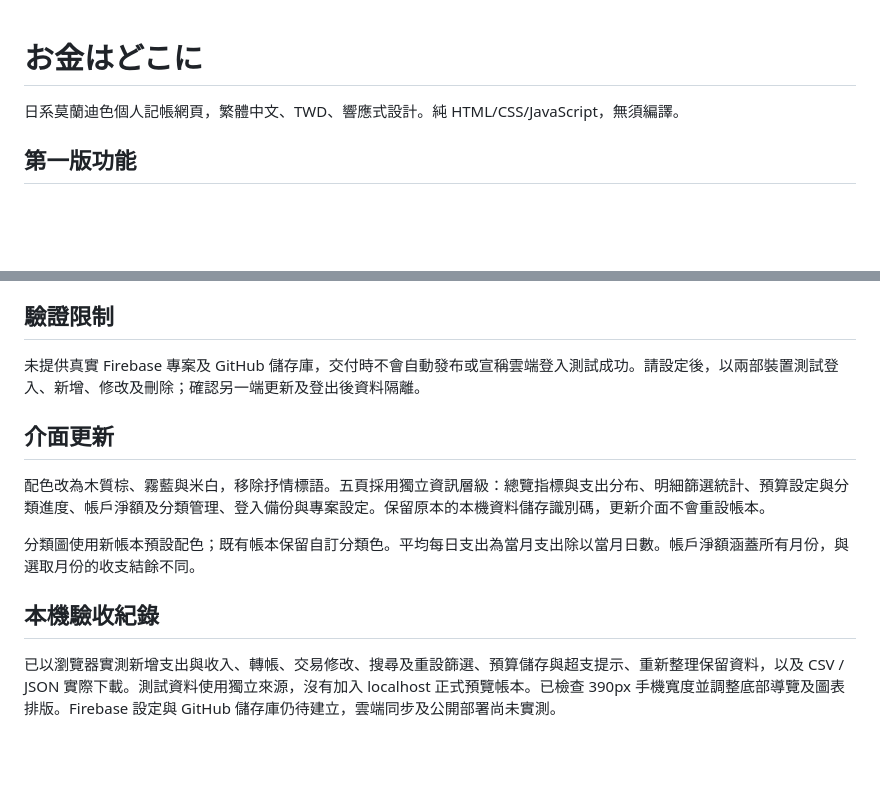
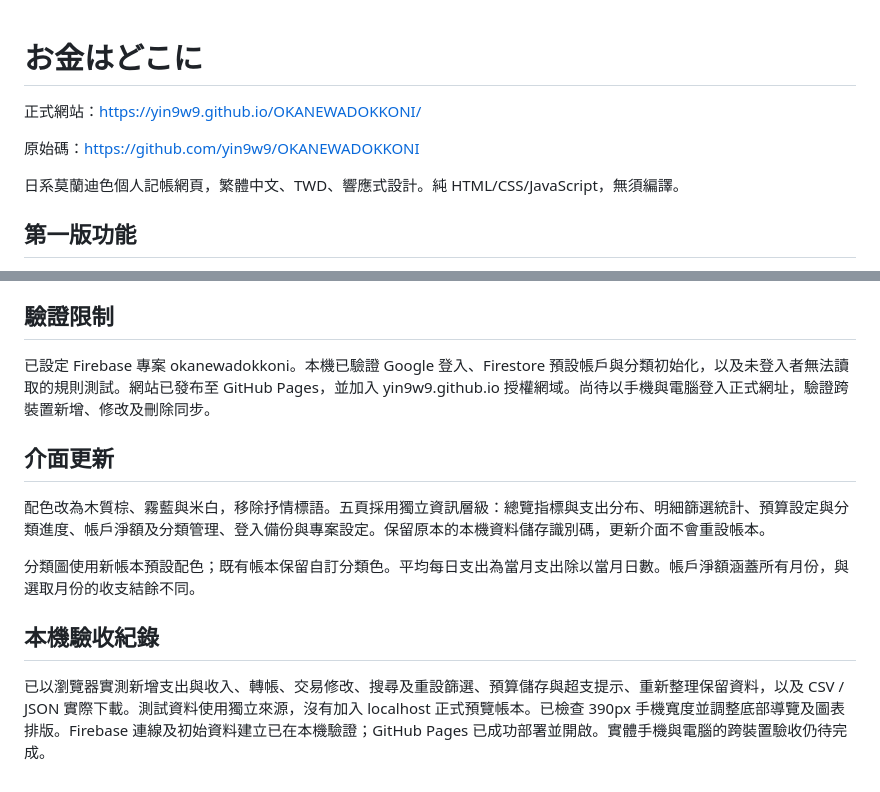
Before and after one commit to yin9w9/OKANEWADOKKONI, a Markdown page: README.md, 2 parts joined by grey strips. GitHub-like rendering; blank space fills up the shorter version.

Commit message:
Document live website and Firebase verification

```diff
--- a/README.md
+++ b/README.md
@@ -1,4 +1,8 @@
 # お金はどこに
+
+正式網站：https://yin9w9.github.io/OKANEWADOKKONI/
+
+原始碼：https://github.com/yin9w9/OKANEWADOKKONI
 
 日系莫蘭迪色個人記帳網頁，繁體中文、TWD、響應式設計。純 HTML/CSS/JavaScript，無須編譯。
 
@@ -39,7 +43,7 @@
 
 ## 驗證限制
 
-未提供真實 Firebase 專案及 GitHub 儲存庫，交付時不會自動發布或宣稱雲端登入測試成功。請設定後，以兩部裝置測試登入、新增、修改及刪除；確認另一端更新及登出後資料隔離。
+已設定 Firebase 專案 okanewadokkoni。本機已驗證 Google 登入、Firestore 預設帳戶與分類初始化，以及未登入者無法讀取的規則測試。網站已發布至 GitHub Pages，並加入 yin9w9.github.io 授權網域。尚待以手機與電腦登入正式網址，驗證跨裝置新增、修改及刪除同步。
 
 ## 介面更新
 
@@ -49,4 +53,4 @@
 
 ## 本機驗收紀錄
 
-已以瀏覽器實測新增支出與收入、轉帳、交易修改、搜尋及重設篩選、預算儲存與超支提示、重新整理保留資料，以及 CSV / JSON 實際下載。測試資料使用獨立來源，沒有加入 localhost 正式預覽帳本。已檢查 390px 手機寬度並調整底部導覽及圖表排版。Firebase 設定與 GitHub 儲存庫仍待建立，雲端同步及公開部署尚未實測。
+已以瀏覽器實測新增支出與收入、轉帳、交易修改、搜尋及重設篩選、預算儲存與超支提示、重新整理保留資料，以及 CSV / JSON 實際下載。測試資料使用獨立來源，沒有加入 localhost 正式預覽帳本。已檢查 390px 手機寬度並調整底部導覽及圖表排版。Firebase 連線及初始資料建立已在本機驗證；GitHub Pages 已成功部署並開啟。實體手機與電腦的跨裝置驗收仍待完成。
```
